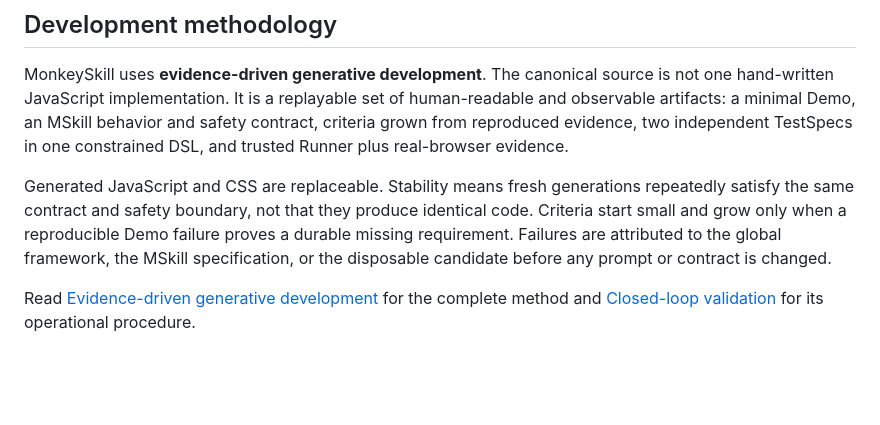
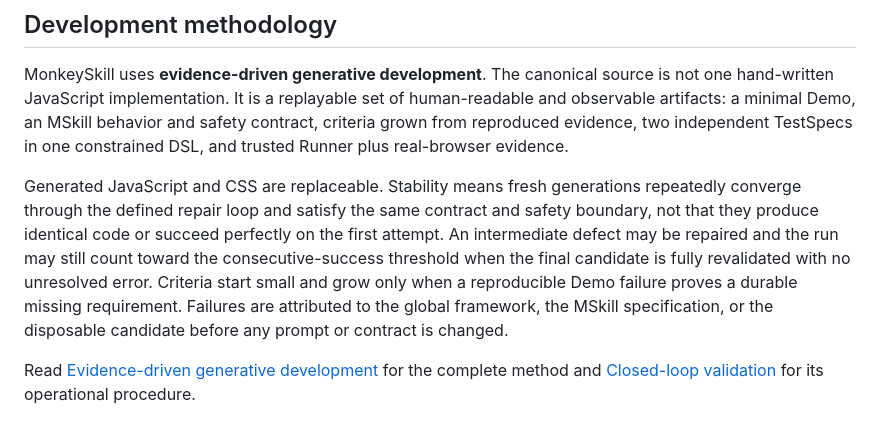
Before and after one commit to allenyllee/monkeyskill, a Markdown page: README.md, the part around the change. Drawn GitHub-style; blank space fills up the shorter version.

Commit message:
Define converged closed-loop success

```diff
--- a/README.md
+++ b/README.md
@@ -24,10 +24,13 @@ evidence, two independent TestSpecs in one constrained DSL, and trusted Runner p
 evidence.
 
 Generated JavaScript and CSS are replaceable. Stability means fresh generations repeatedly
-satisfy the same contract and safety boundary, not that they produce identical code. Criteria
-start small and grow only when a reproducible Demo failure proves a durable missing requirement.
-Failures are attributed to the global framework, the MSkill specification, or the disposable
-candidate before any prompt or contract is changed.
+converge through the defined repair loop and satisfy the same contract and safety boundary, not
+that they produce identical code or succeed perfectly on the first attempt. An intermediate
+defect may be repaired and the run may still count toward the consecutive-success threshold when
+the final candidate is fully revalidated with no unresolved error. Criteria start small and grow
+only when a reproducible Demo failure proves a durable missing requirement. Failures are
+attributed to the global framework, the MSkill specification, or the disposable candidate before
+any prompt or contract is changed.
 
 Read [Evidence-driven generative development](docs/evidence-driven-generative-development.md)
 for the complete method and [Closed-loop validation](docs/closed-loop-validation.md) for its
```
Also changed, not shown: docs/closed-loop-validation.md (+21 -0 lines), docs/evidence-driven-generative-development.md (+10 -4 lines).
